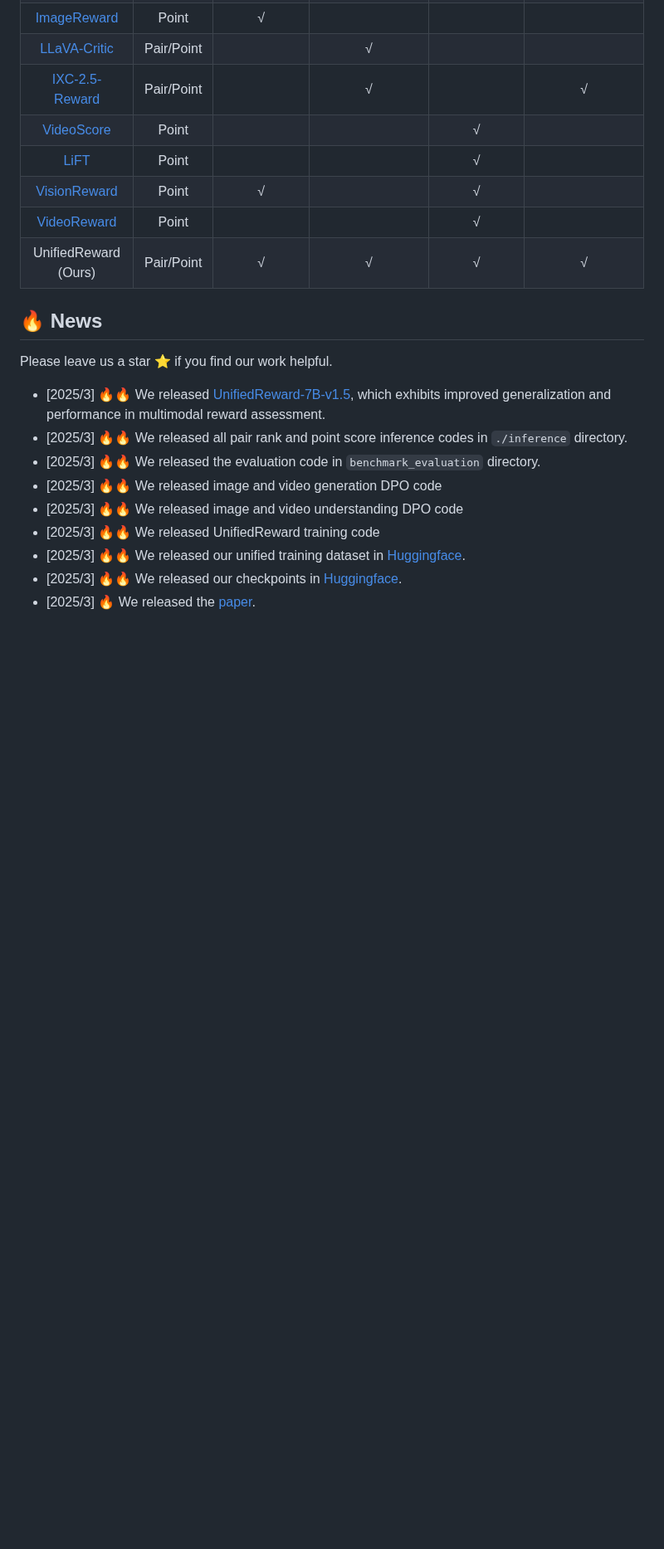
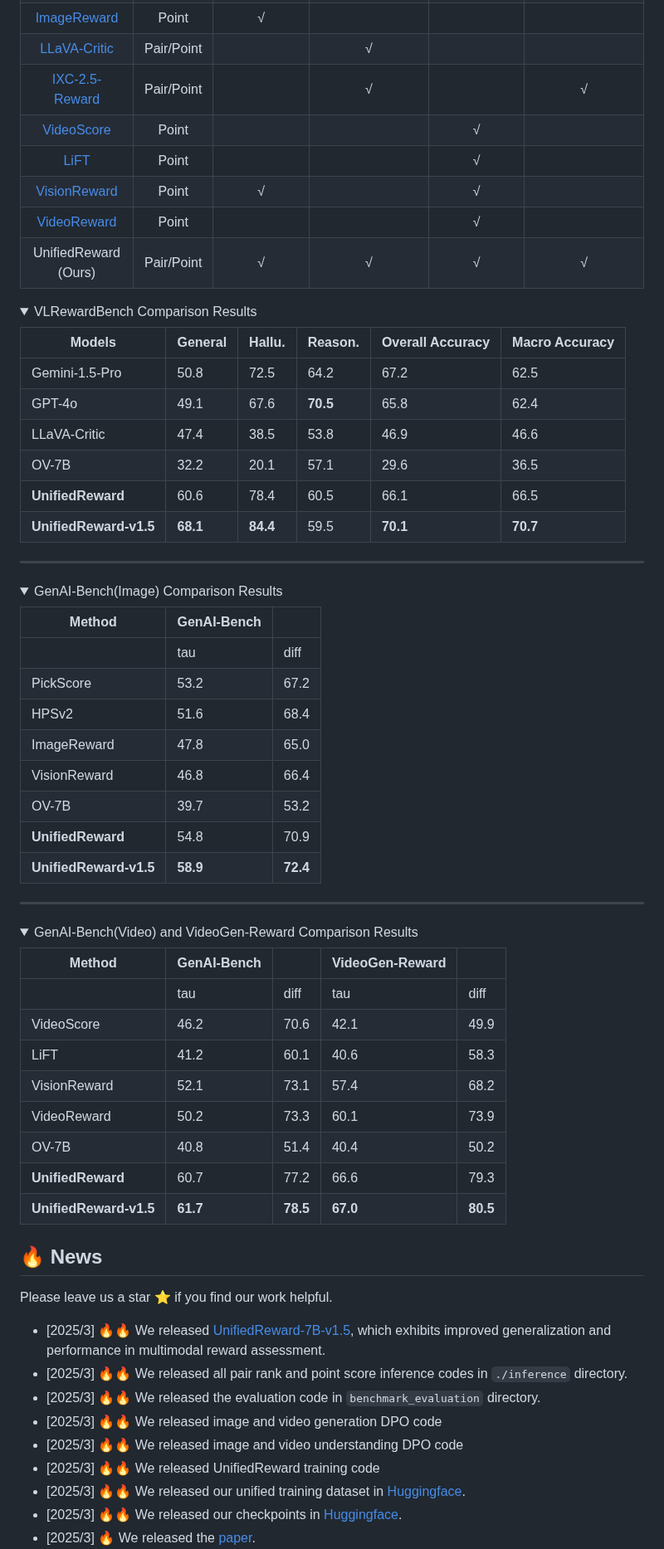
Before and after one commit to Ni-Songhao/UnifiedReward, a Markdown page: README.md, the part around the change. Shown at 83% size. Rendered like a GitHub page; folded sections open; blank space fills up the shorter version.

```diff
--- a/README.md
+++ b/README.md
@@ -46,6 +46,55 @@ This repository release the **UnifiedReward** -- the first unified reward model
 |  [VisionReward](https://github.com/THUDM/VisionReward) | Point |√  | |√||
 |  [VideoReward](https://github.com/KwaiVGI/VideoAlign) | Point |  |  |√ ||
 |  UnifiedReward (Ours) | Pair/Point | √ | √ |√|√|
+
+<details>
+<summary>VLRewardBench Comparison Results</summary>
+
+| Models               | General | Hallu. | Reason. | Overall Accuracy | Macro Accuracy |
+|----------------------|---------|--------|---------|------------------|---------------|
+| Gemini-1.5-Pro      | 50.8    | 72.5   | 64.2    | 67.2         | 62.5          |
+| GPT-4o              | 49.1    | 67.6   | **70.5** | 65.8             | 62.4          |
+| LLaVA-Critic        | 47.4    | 38.5   | 53.8    | 46.9             | 46.6          |
+| OV-7B           | 32.2    | 20.1   | 57.1    | 29.6             | 36.5          |
+| **UnifiedReward**   | 60.6 | 78.4 | 60.5 | 66.1             | 66.5      |
+| **UnifiedReward-v1.5**   | **68.1** | **84.4** | 59.5 | **70.1**            | **70.7**      |
+</details>
+
+---
+
+<details>
+<summary>GenAI-Bench(Image) Comparison Results</summary>
+
+| Method            | GenAI-Bench |        |
+|------------------|------------|--------|
+|                  | tau        | diff   |
+| PickScore       | 53.2       | 67.2   |
+| HPSv2           | 51.6       | 68.4   |
+| ImageReward     | 47.8       | 65.0   |
+| VisionReward    | 46.8       | 66.4   |
+| OV-7B        | 39.7       | 53.2   |
+| **UnifiedReward** | 54.8  | 70.9 |
+| **UnifiedReward-v1.5** | **58.9**  | **72.4** |
+
+</details>
+
+---
+
+<details>
+<summary>GenAI-Bench(Video) and VideoGen-Reward Comparison Results</summary>
+
+| Method            | GenAI-Bench |        | VideoGen-Reward |        |
+|------------------|------------|--------|-----------------|--------|
+|                  | tau        | diff   | tau             | diff   |
+| VideoScore      | 46.2       | 70.6   | 42.1            | 49.9   |
+| LiFT            | 41.2       | 60.1   | 40.6            | 58.3   |
+| VisionReward    | 52.1       | 73.1   | 57.4            | 68.2   |
+| VideoReward     | 50.2       | 73.3   | 60.1            | 73.9   |
+| OV-7B        | 40.8       | 51.4   | 40.4            | 50.2   |
+| **UnifiedReward** | 60.7  | 77.2 | 66.6       | 79.3 |
+| **UnifiedReward-v1.5** | **61.7**  | **78.5** | **67.0**       | **80.5** |
+</details>
+
 
 ## 🔥 News
 Please leave us a star ⭐ if you find our work helpful.
```
